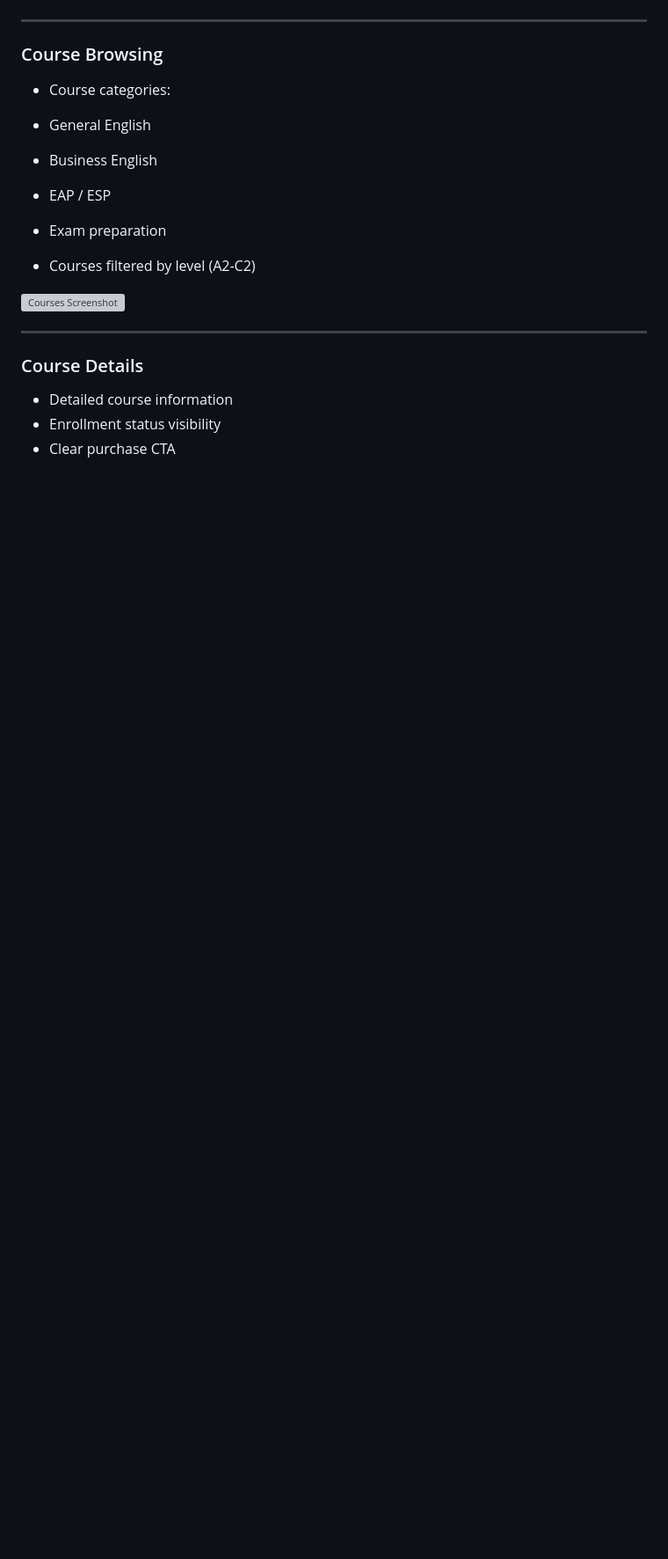
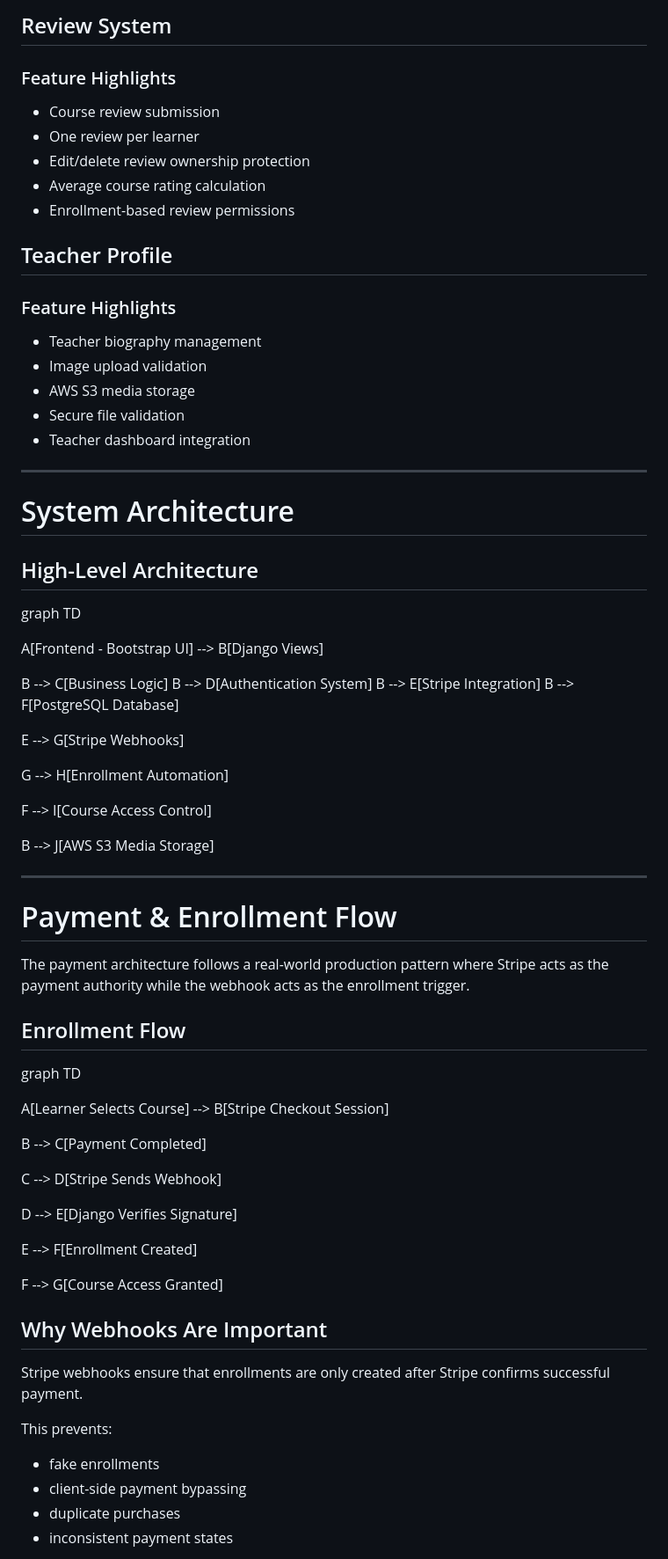
Before and after one commit to jackpoletek/cup-of-english, a Markdown page: README.md, the part around one of its changes. Shown at 88% size. Rendered like a GitHub page; blank space fills up the shorter version; grey boxes are pictures that could not be loaded.

```diff
--- a/README.md
+++ b/README.md
@@ -245,22 +297,75 @@ As a learner, I want to securely purchase a course and immediately gain access a
+## Review System
+
+### Feature Highlights
+- Course review submission
+- One review per learner
+- Edit/delete review ownership protection
+- Average course rating calculation
+- Enrollment-based review permissions
+
+## Teacher Profile
+
+### Feature Highlights
+- Teacher biography management
+- Image upload validation
+- AWS S3 media storage
+- Secure file validation
+- Teacher dashboard integration
 
 ---
 
-### Course Browsing
+# System Architecture
 
-- Course categories:
-- General English
-- Business English
-- EAP / ESP
-- Exam preparation
+## High-Level Architecture
 
-- Courses filtered by level (A2-C2)
+graph TD </br>
 
-![Courses Screenshot](docs/readme-images/courses-placeholder.png)
+A[Frontend - Bootstrap UI] </br>
+--> B[Django Views] </br> </br>
+
+B --> C[Business Logic] </br>
+B --> D[Authentication System] </br>
+B --> E[Stripe Integration] </br>
+B --> F[PostgreSQL Database] </br> </br>
+
+E --> G[Stripe Webhooks] </br> </br>
+
+G --> H[Enrollment Automation] </br> </br>
+
+F --> I[Course Access Control] </br> </br>
+
+B --> J[AWS S3 Media Storage]
 
 ---
 
-### Course Details
+# Payment & Enrollment Flow
 
-- Detailed course information
-- Enrollment status visibility
-- Clear purchase CTA
+The payment architecture follows a real-world production pattern where Stripe acts as the payment authority while the webhook acts as the enrollment trigger.
+
+## Enrollment Flow
+
+graph TD </br>
+
+A[Learner Selects Course] </br>
+--> B[Stripe Checkout Session] </br> </br>
+
+B --> C[Payment Completed] </br> </br>
+
+C --> D[Stripe Sends Webhook] </br> </br>
+
+D --> E[Django Verifies Signature] </br> </br>
+
+E --> F[Enrollment Created] </br> </br>
+
+F --> G[Course Access Granted]
+
+## Why Webhooks Are Important
+
+Stripe webhooks ensure that enrollments are only created after Stripe confirms successful payment.
+
+This prevents:
+- fake enrollments
+- client-side payment bypassing
+- duplicate purchases
+- inconsistent payment states
+
```
Also changed, not shown: other parts of README.md (+122 -44 lines).
